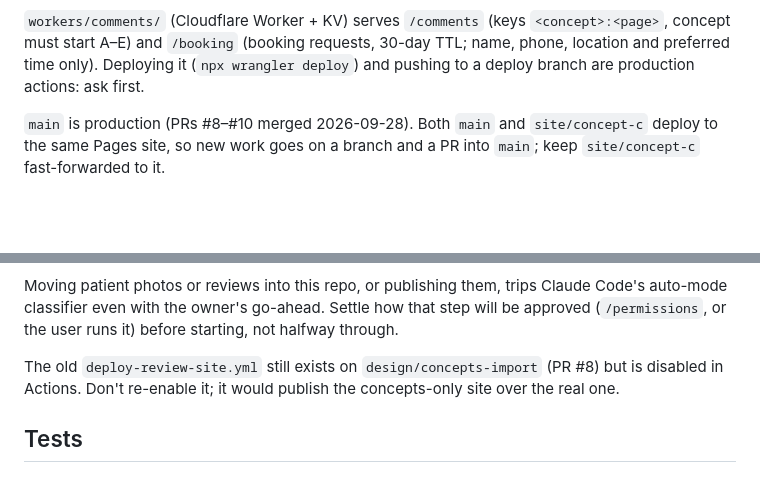
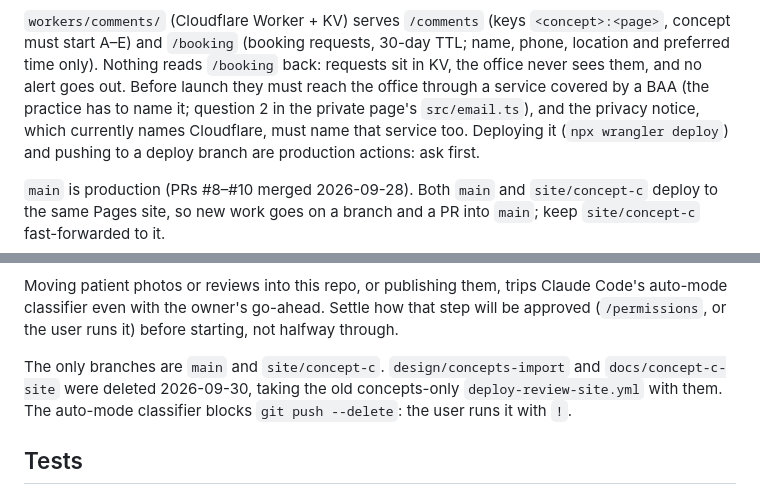
Before and after one commit to thirstypig/1234, a Markdown page: CLAUDE.md, 2 parts joined by grey strips. GitHub-like rendering; blank space fills up the shorter version.

Commit message:
Note that booking requests reach no one, and drop the deleted branches
The /booking endpoint writes each request to KV with a 30-day TTL, but
the Worker has no route that reads them and sends no notification, so
the office never sees a request. CLAUDE.md now says so, and says what
launch needs: a BAA-covered channel named by the practice, and a privacy
notice that names it instead of Cloudflare.

design/concepts-import and docs/concept-c-site were merged into main and
deleted from origin today, which also removes the disabled
deploy-review-site.yml the old note warned about.

Co-Authored-By: Claude Opus 5.5 <noreply@anthropic.com>

```diff
--- a/CLAUDE.md
+++ b/CLAUDE.md
@@ -101,6 +101,11 @@ origin.
 `workers/comments/` (Cloudflare Worker + KV) serves `/comments` (keys
 `<concept>:<page>`, concept must start A–E) and `/booking` (booking
 requests, 30-day TTL; name, phone, location and preferred time only).
+Nothing reads `/booking` back: requests sit in KV, the office never sees
+them, and no alert goes out. Before launch they must reach the office
+through a service covered by a BAA (the practice has to name it; question 2
+in the private page's `src/email.ts`), and the privacy notice, which
+currently names Cloudflare, must name that service too.
 Deploying it (`npx wrangler deploy`) and pushing to a deploy branch are
 production actions: ask first.
 
@@ -122,9 +127,10 @@ trips Claude Code's auto-mode classifier even with the owner's go-ahead.
 Settle how that step will be approved (`/permissions`, or the user runs
 it) before starting, not halfway through.
 
-The old `deploy-review-site.yml` still exists on `design/concepts-import`
-(PR #8) but is disabled in Actions. Don't re-enable it; it would publish
-the concepts-only site over the real one.
+The only branches are `main` and `site/concept-c`. `design/concepts-import`
+and `docs/concept-c-site` were deleted 2026-09-30, taking the old
+concepts-only `deploy-review-site.yml` with them. The auto-mode classifier
+blocks `git push --delete`: the user runs it with `!`.
 
 ## Tests
 
```
